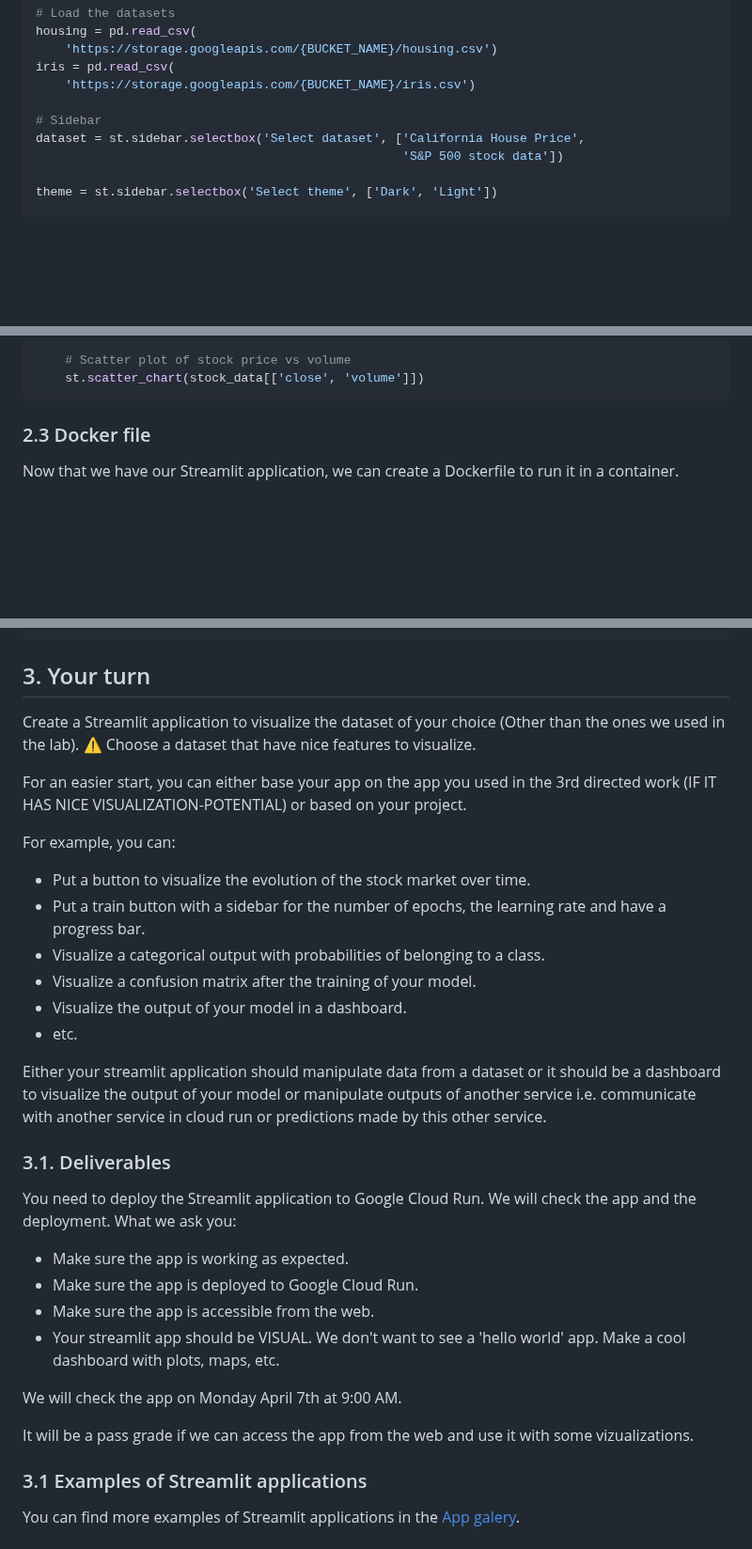
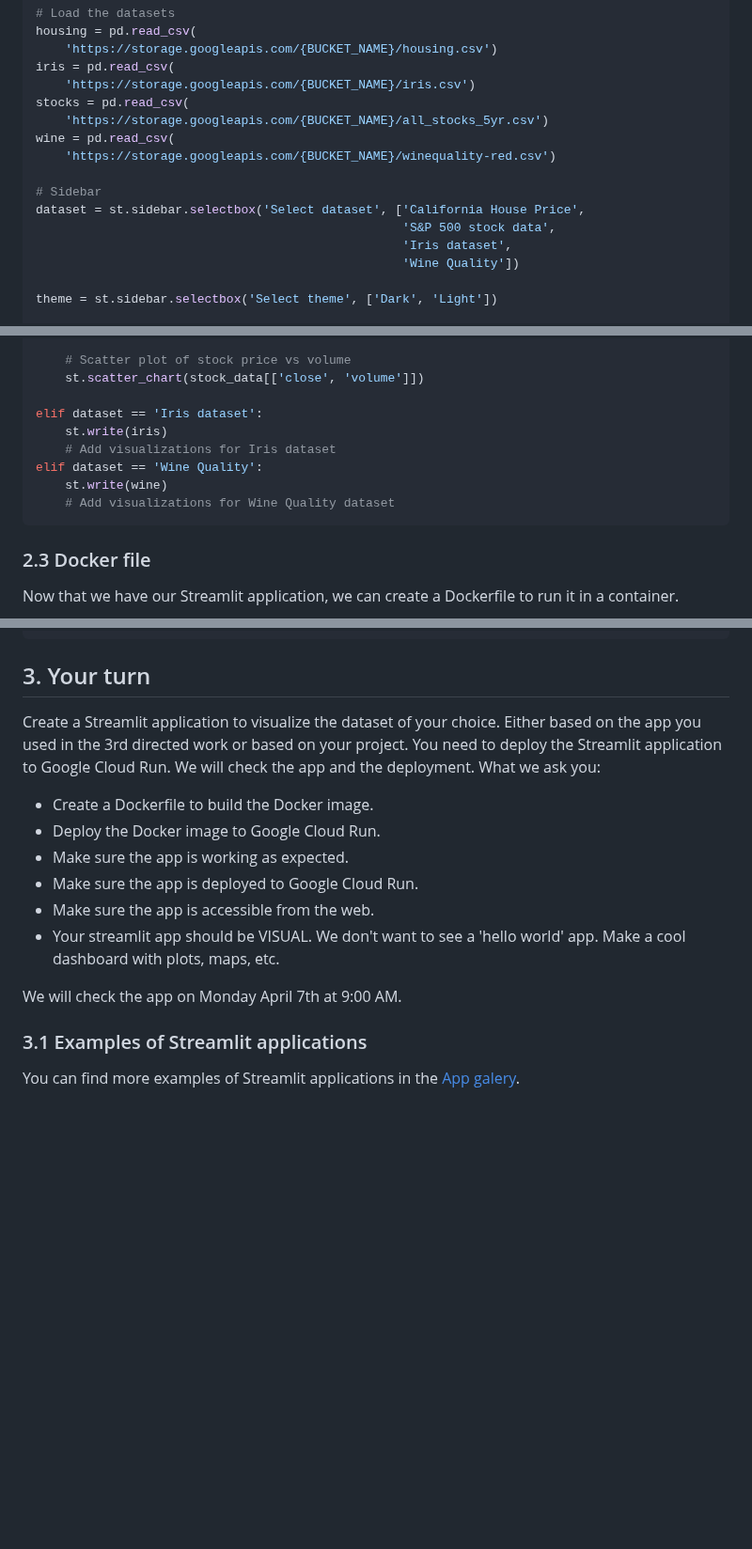
Before and after one commit to ThomasVrancken/info9023-mlops, a Markdown page: directed_work/05_streamlit/README.md, 3 parts joined by grey strips. Shown at 94% size. Rendered like a GitHub page; blank space fills up the shorter version.

Commit message:
Revert "update readme with review comments"
This reverts commit b511981e6183d9296b93dc9af0958ae750a9fb0b.

````diff
--- a/directed_work/05_streamlit/README.md
+++ b/directed_work/05_streamlit/README.md
@@ -156,10 +158,16 @@ housing = pd.read_csv(
     'https://storage.googleapis.com/{BUCKET_NAME}/housing.csv')
 iris = pd.read_csv(
     'https://storage.googleapis.com/{BUCKET_NAME}/iris.csv')
+stocks = pd.read_csv(
+    'https://storage.googleapis.com/{BUCKET_NAME}/all_stocks_5yr.csv')
+wine = pd.read_csv(
+    'https://storage.googleapis.com/{BUCKET_NAME}/winequality-red.csv')
 
 # Sidebar
 dataset = st.sidebar.selectbox('Select dataset', ['California House Price',
-                                                  'S&P 500 stock data'])
+                                                  'S&P 500 stock data',
+                                                  'Iris dataset',
+                                                  'Wine Quality'])
 
 theme = st.sidebar.selectbox('Select theme', ['Dark', 'Light'])
 
@@ -221,6 +229,13 @@ elif dataset == 'S&P 500 stock data':
 
     # Scatter plot of stock price vs volume
     st.scatter_chart(stock_data[['close', 'volume']])
+
+elif dataset == 'Iris dataset':
+    st.write(iris)
+    # Add visualizations for Iris dataset
+elif dataset == 'Wine Quality':
+    st.write(wine)
+    # Add visualizations for Wine Quality dataset
 ```
 
 ### 2.3 Docker file
@@ -324,25 +339,10 @@ gcloud run services delete SERVICE_NAME --region europe-west1
 
 ## 3. Your turn
 
-Create a Streamlit application to visualize the dataset of your choice (Other than the ones we used in the lab).
-:warning: Choose a dataset that have nice features to visualize.
-
-For an easier start, you can either base your app on the app you used in the 3rd directed work (IF IT HAS NICE VISUALIZATION-POTENTIAL) or based on your project.
-
-For example, you can:
-- Put a button to visualize the evolution of the stock market over time.
-- Put a train button with a sidebar for the number of epochs, the learning rate and have a progress bar.
-- Visualize a categorical output with probabilities of belonging to a class.
-- Visualize a confusion matrix after the training of your model.
-- Visualize the output of your model in a dashboard.
-- etc.
-
-Either your streamlit application should manipulate data from a dataset or it should be a dashboard to visualize the output of your model or manipulate outputs of another service i.e. communicate with another service in cloud run or predictions made by this other service.
-
-### 3.1. Deliverables
-
-You need to deploy the Streamlit application to Google Cloud Run. We will check the app and the deployment.
+Create a Streamlit application to visualize the dataset of your choice. Either based on the app you used in the 3rd directed work or based on your project. You need to deploy the Streamlit application to Google Cloud Run. We will check the app and the deployment.
 What we ask you:
+- Create a Dockerfile to build the Docker image.
+- Deploy the Docker image to Google Cloud Run.
 - Make sure the app is working as expected.
 - Make sure the app is deployed to Google Cloud Run.
 - Make sure the app is accessible from the web.
@@ -350,8 +350,6 @@ What we ask you:
 
 We will check the app on Monday April 7th at 9:00 AM.
 
-It will be a pass grade if we can access the app from the web and use it with some vizualizations.
-
 
 ### 3.1 Examples of Streamlit applications
 
````
Also changed, not shown: other parts of directed_work/05_streamlit/README.md (+5 -3 lines).
